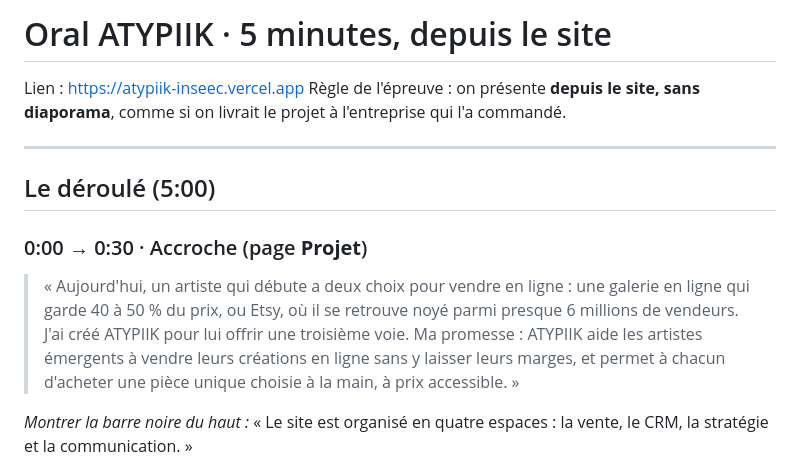
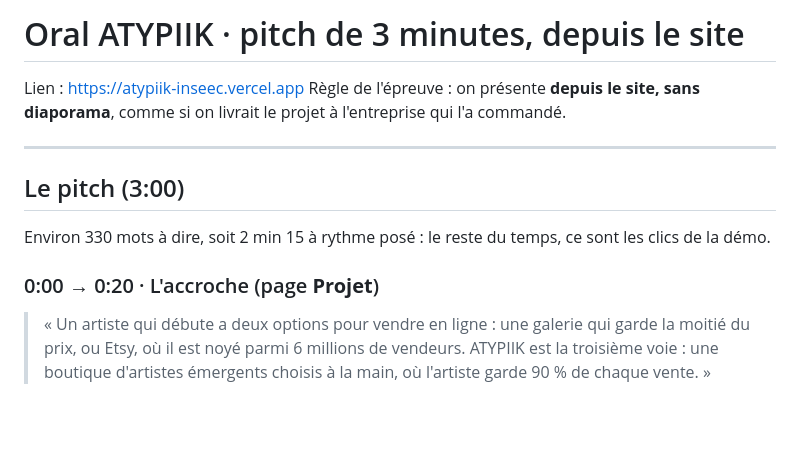
Before and after one commit to lilou634/atypiik, a Markdown page: PRESENTATION-ORALE.md, the part around one of its changes. GitHub-like rendering; blank space fills up the shorter version.

```diff
--- a/PRESENTATION-ORALE.md
+++ b/PRESENTATION-ORALE.md
@@ -1,16 +1,15 @@
-# Oral ATYPIIK · 5 minutes, depuis le site
+# Oral ATYPIIK · pitch de 3 minutes, depuis le site
 
 Lien : https://atypiik-inseec.vercel.app
 Règle de l'épreuve : on présente **depuis le site, sans diaporama**, comme si on livrait le projet à l'entreprise qui l'a commandé.
 
 ---
 
-## Le déroulé (5:00)
+## Le pitch (3:00)
 
-### 0:00 → 0:30 · Accroche (page **Projet**)
+Environ 330 mots à dire, soit 2 min 15 à rythme posé : le reste du temps, ce sont les clics de la démo.
 
-> « Aujourd'hui, un artiste qui débute a deux choix pour vendre en ligne : une galerie en ligne qui garde 40 à 50 % du prix, ou Etsy, où il se retrouve noyé parmi presque 6 millions de vendeurs. J'ai créé ATYPIIK pour lui offrir une troisième voie.
-> Ma promesse : ATYPIIK aide les artistes émergents à vendre leurs créations en ligne sans y laisser leurs marges, et permet à chacun d'acheter une pièce unique choisie à la main, à prix accessible. »
+### 0:00 → 0:20 · L'accroche (page **Projet**)
 
-*Montrer la barre noire du haut :* « Le site est organisé en quatre espaces : la vente, le CRM, la stratégie et la communication. »
+> « Un artiste qui débute a deux options pour vendre en ligne : une galerie qui garde la moitié du prix, ou Etsy, où il est noyé parmi 6 millions de vendeurs. ATYPIIK est la troisième voie : une boutique d'artistes émergents choisis à la main, où l'artiste garde 90 % de chaque vente. »
 
```
Also changed, not shown: other parts of PRESENTATION-ORALE.md (+16 -38 lines).
